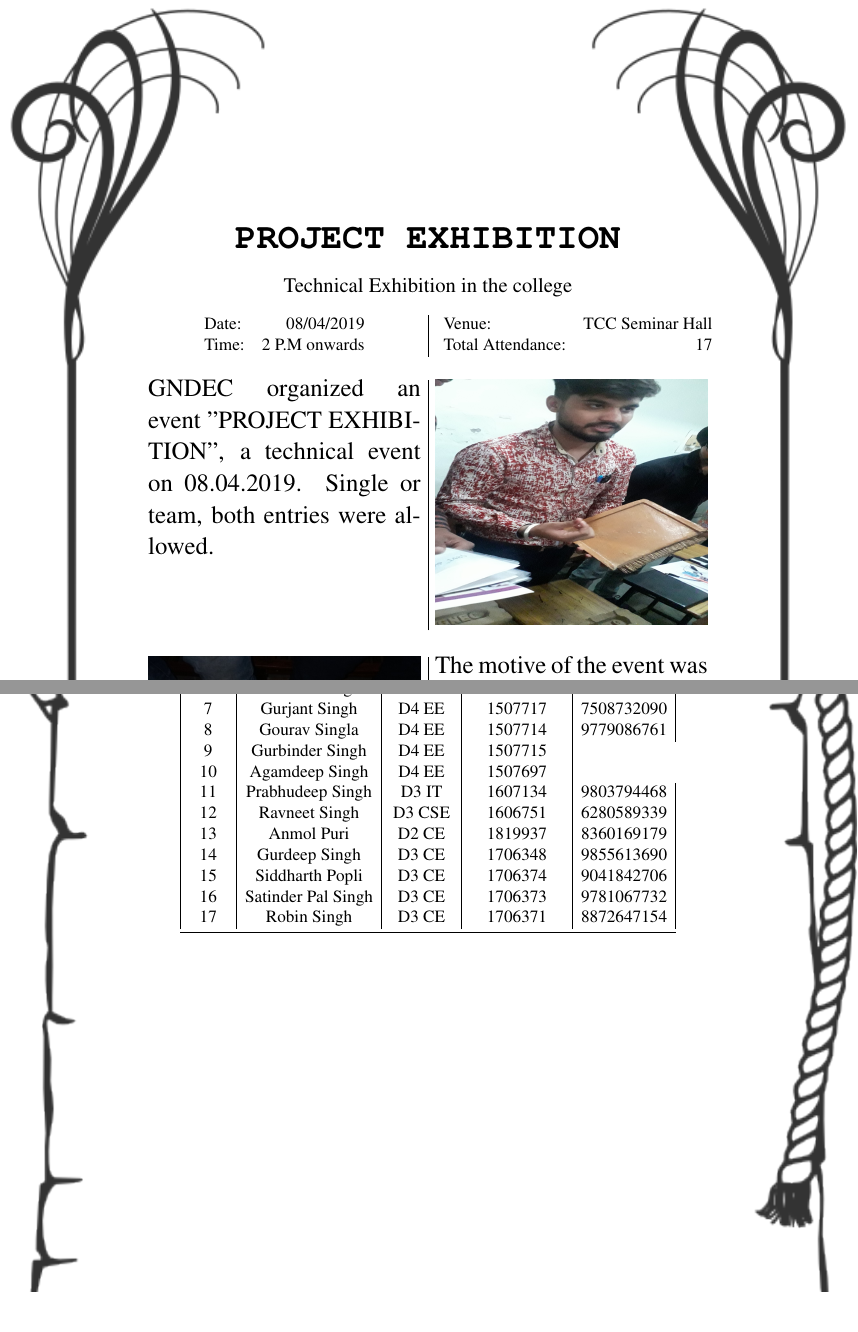
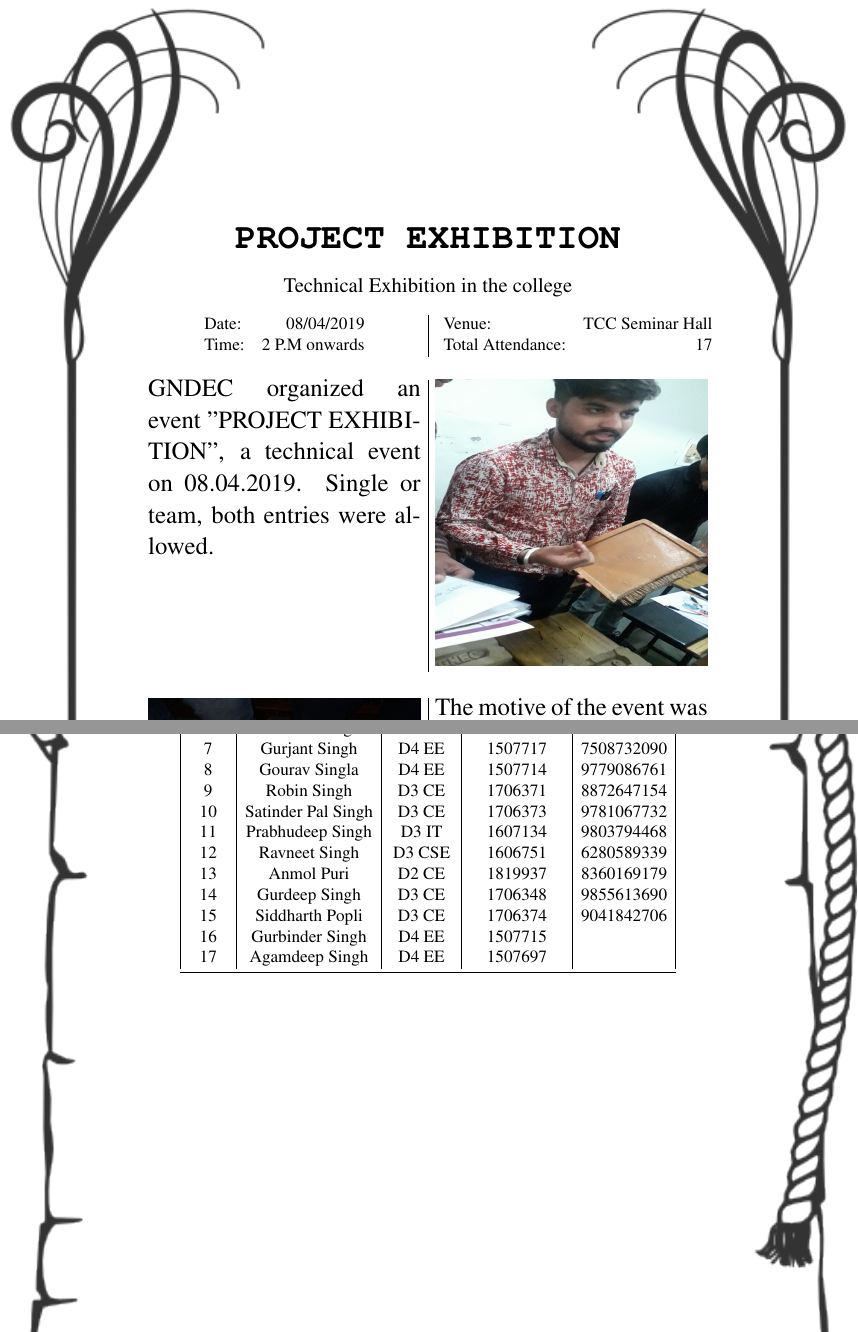
Before and after one commit to amanchauhan2432/Latex-Report, a LaTeX document (9. Project Exhibition/Project Exhibition.tex): two parts of pages 2 and 7 of 7, joined at a grey line, cut so that both start at the same text, the shorter picture padded with empty space. Compiled offline with pdfLaTeX.

Commit message:
Report modified

```diff
--- a/9. Project Exhibition/Project Exhibition.tex
+++ b/9. Project Exhibition/Project Exhibition.tex
@@ -80,7 +80,7 @@ GNDEC organized an event "PROJECT EXHIBITION”, a technical event on 08.04.2019
 \columnbreak
 
 
-\includegraphics[width=\linewidth,height=6cm]{image8.jpeg}
+\includegraphics[width=\linewidth,height=7cm]{image8.jpeg}
   %\caption{A boat.}
   %\label{fig:boat1}
 \end{multicols}
@@ -252,15 +252,16 @@ The name of the participants, organizing team and the winners are mentioned belo
       6  & Harmeet Singh	  & D1 ECE & 1805401 & 8168838285 \\
       7  & Gurjant Singh	  & D4 EE  & 1507717 & 7508732090 \\
       8  & Gourav Singla	  & D4 EE  & 1507714 & 9779086761 \\
-      9  & Gurbinder Singh	  & D4 EE  & 1507715	          \\
-      10 & Agamdeep Singh	  & D4 EE  & 1507697	          \\
+      9  & Robin Singh	      & D3 CE  & 1706371 & 8872647154 \\
+      10 & Satinder Pal Singh & D3 CE  & 1706373 & 9781067732	          \\
       11 & Prabhudeep Singh   & D3 IT  & 1607134 & 9803794468 \\
       12 & Ravneet Singh	  & D3 CSE & 1606751 & 6280589339 \\
       13 & Anmol Puri	      & D2 CE  & 1819937 & 8360169179 \\
       14 & Gurdeep Singh	  & D3 CE  & 1706348 & 9855613690 \\
       15 & Siddharth Popli	  & D3 CE  & 1706374 & 9041842706 \\
-      16 & Satinder Pal Singh & D3 CE  & 1706373 & 9781067732 \\
-      17 & Robin Singh	      & D3 CE  & 1706371 & 8872647154 \\
+      16 & Gurbinder Singh	  & D4 EE  & 1507715 &\\
+      17  & Agamdeep Singh	  & D4 EE  & 1507697 &\\
+
 
       \bottomrule % <-- Bottomrule here
     \end{tabular}
```
Also changed, not shown: 3 other files.
